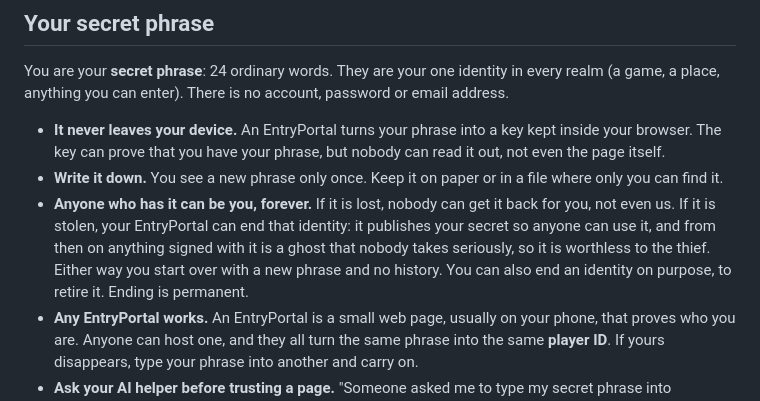
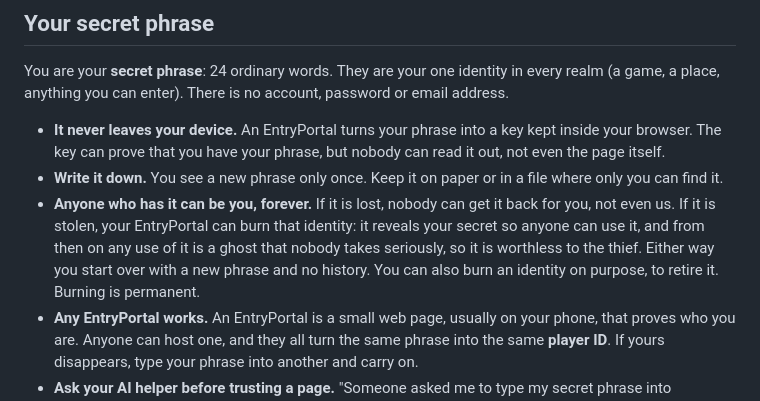
Before and after one commit to freeideas/EndlessMind, a Markdown page: README.md, the part around the change. Rendered like a GitHub page.

Commit message:
Docs: revealing the secret burns an identity, and any use of it is a ghost
Signed-off-by: Ace <carl@freeideas.com>

```diff
--- a/README.md
+++ b/README.md
@@ -12,7 +12,7 @@ You are your **secret phrase**: 24 ordinary words. They are your one identity in
 
 - **It never leaves your device.** An EntryPortal turns your phrase into a key kept inside your browser. The key can prove that you have your phrase, but nobody can read it out, not even the page itself.
 - **Write it down.** You see a new phrase only once. Keep it on paper or in a file where only you can find it.
-- **Anyone who has it can be you, forever.** If it is lost, nobody can get it back for you, not even us. If it is stolen, your EntryPortal can end that identity: it publishes your secret so anyone can use it, and from then on anything signed with it is a ghost that nobody takes seriously, so it is worthless to the thief. Either way you start over with a new phrase and no history. You can also end an identity on purpose, to retire it. Ending is permanent.
+- **Anyone who has it can be you, forever.** If it is lost, nobody can get it back for you, not even us. If it is stolen, your EntryPortal can burn that identity: it reveals your secret so anyone can use it, and from then on any use of it is a ghost that nobody takes seriously, so it is worthless to the thief. Either way you start over with a new phrase and no history. You can also burn an identity on purpose, to retire it. Burning is permanent.
 - **Any EntryPortal works.** An EntryPortal is a small web page, usually on your phone, that proves who you are. Anyone can host one, and they all turn the same phrase into the same **player ID**. If yours disappears, type your phrase into another and carry on.
 - **Ask your AI helper before trusting a page.** "Someone asked me to type my secret phrase into [address]. Is it safe?" EntryPortals are built so that this question has a clear answer.
 - **We ask for your phrase only when you set up a device.** If a page asks for it while you are playing, it is a trick. Close it.
```
Also changed, not shown: specs/DESIGN.md (+2 -2 lines), specs/PROTOCOL.md (+9 -9 lines).
